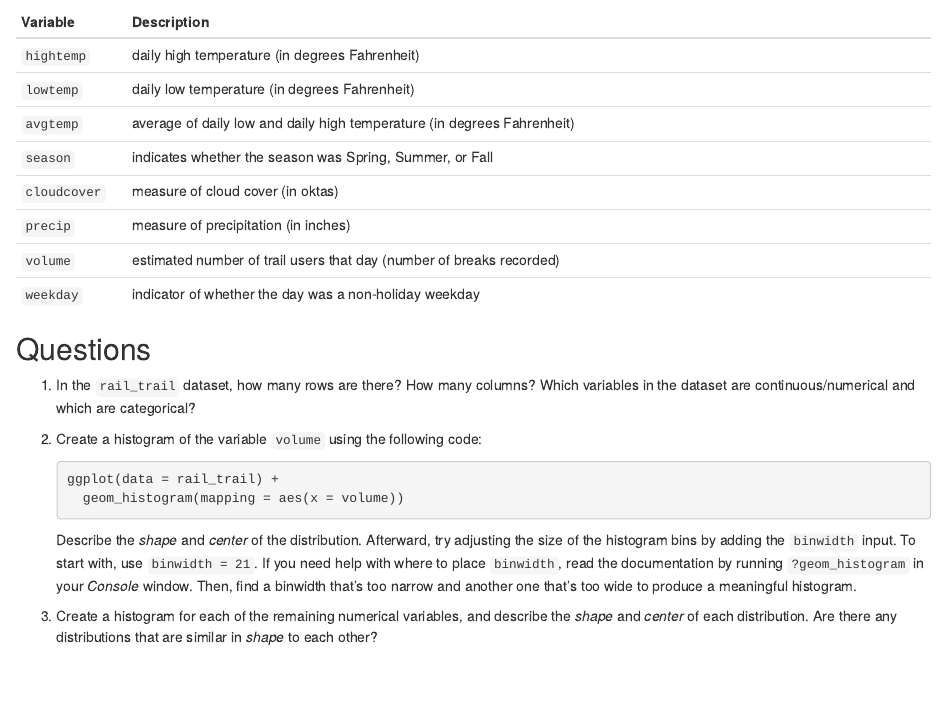
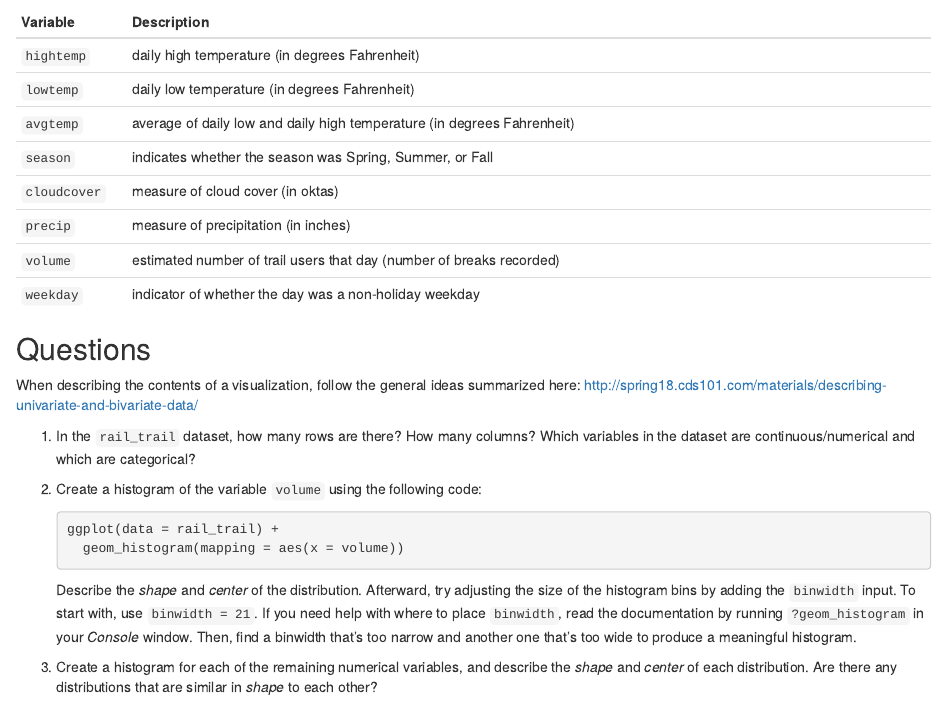
Before and after one commit to mason-sp18-cds-101-001/cds-101, an R Markdown document (content/Assignments/homework01.Rmd): the page in a window 1100 px wide, from 1160 px down. Rendered offline with R 4.5, knitr and Pandoc, with nearby package versions.

Commit message:
Add link to guide on discussing data

```diff
--- a/content/Assignments/homework01.Rmd
+++ b/content/Assignments/homework01.Rmd
@@ -73,6 +73,8 @@ The dataset contains the following variables:
 | `weekday`    | indicator of whether the day was a non-holiday weekday                  |
 
 ## Questions
+
+When describing the contents of a visualization, follow the general ideas summarized here: <http://spring18.cds101.com/materials/describing-univariate-and-bivariate-data/>
 
 @describe-dataset.
     In the `rail_trail` dataset, how many rows are there?
```
Also changed, not shown: content/Assignments/homework01.Rmd (1 more changed lines).
